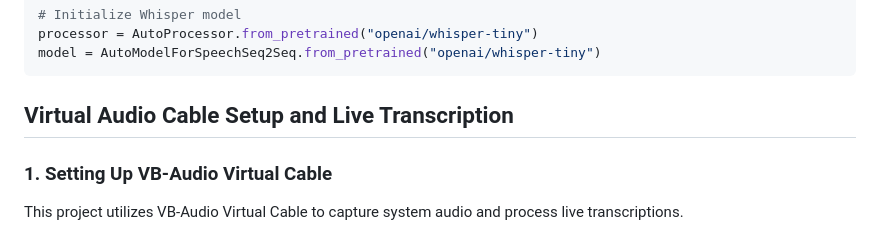
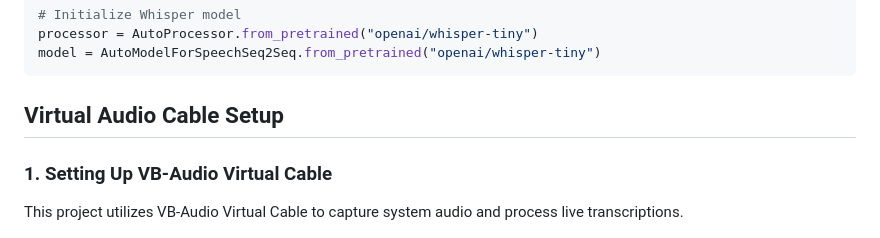
Before and after one commit to codecat1111/Gemini-Interview-Assistant, a Markdown page: README.md, the part around the change. Rendered like a GitHub page.

````diff
--- a/README.md
+++ b/README.md
@@ -114,7 +114,7 @@ processor = AutoProcessor.from_pretrained("openai/whisper-tiny")
 model = AutoModelForSpeechSeq2Seq.from_pretrained("openai/whisper-tiny")
 ```
 
-## Virtual Audio Cable Setup and Live Transcription
+## Virtual Audio Cable Setup
 
 ### 1. Setting Up VB-Audio Virtual Cable
 
````
